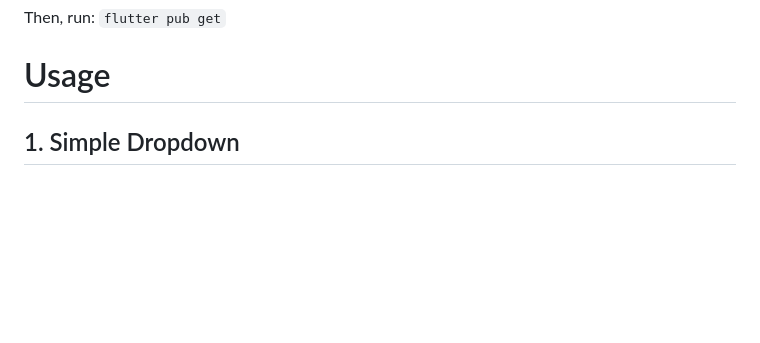
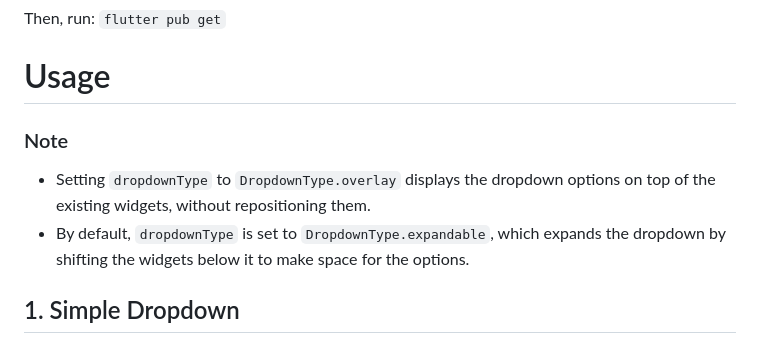
Before and after one commit to DartForce22/df_dropdown, a Markdown page: README.md, the part around the change. GitHub-like rendering; blank space fills up the shorter version.

```diff
--- a/README.md
+++ b/README.md
@@ -21,6 +21,10 @@ dependencies:
 Then, run: `flutter pub get`
 
 # Usage
+
+### Note
+- Setting `dropdownType` to `DropdownType.overlay` displays the dropdown options on top of the existing widgets, without repositioning them.
+- By default, `dropdownType` is set to `DropdownType.expandable`, which expands the dropdown by shifting the widgets below it to make space for the options.
 
 ## 1. Simple Dropdown
   This provides a basic dropdown menu with customizable styles such as rounded borders, border color, and more.
```
